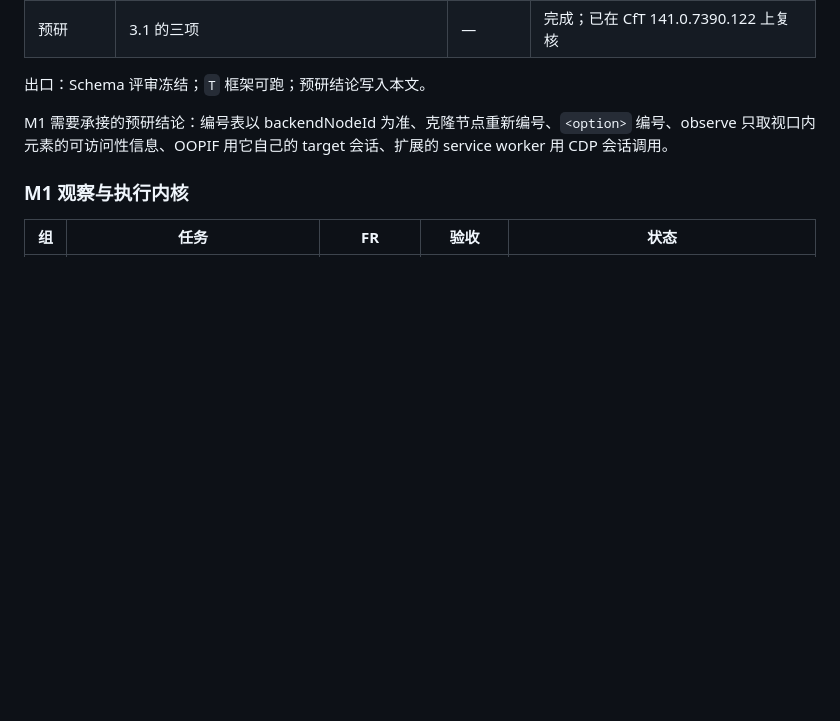
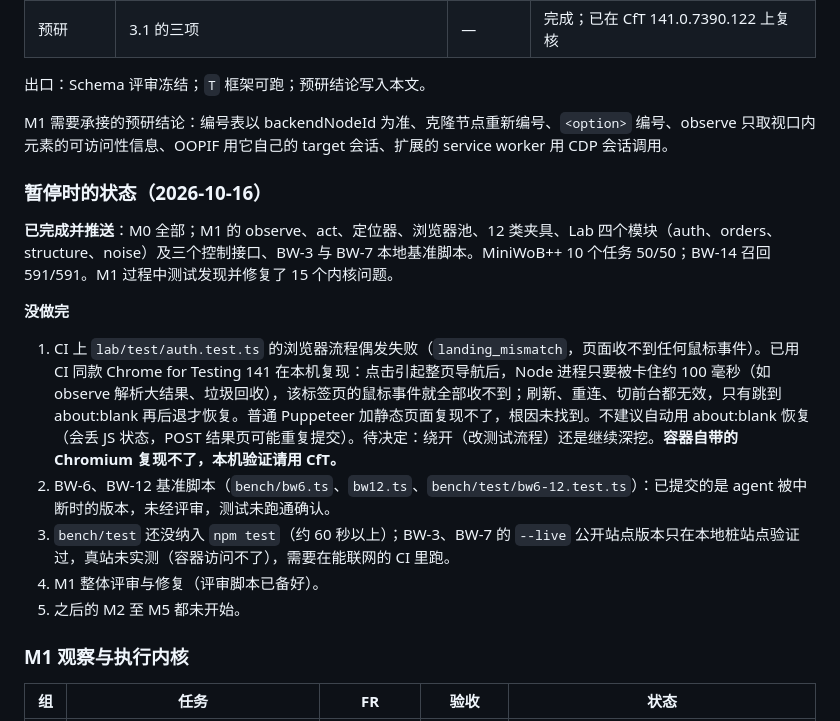
Before and after one commit to ZoraMing/obact, a Markdown page: docs/DEV_PLAN.md, the part around the change. GitHub-like rendering; blank space fills up the shorter version.

Commit message:
文档：记录暂停时的已完成与未完成事项
Co-Authored-By: Claude Sonnet 5.5 <noreply@anthropic.com>
Claude-Session: https://claude.ai/code/session_01AJJndxq7kqDb4yT4HDheKP

```diff
--- a/docs/DEV_PLAN.md
+++ b/docs/DEV_PLAN.md
@@ -89,6 +89,17 @@ workspace/            运行时目录（gitignore；workflows/ 为独立 git 仓
 出口：Schema 评审冻结；`T` 框架可跑；预研结论写入本文。
 
 M1 需要承接的预研结论：编号表以 backendNodeId 为准、克隆节点重新编号、`<option>` 编号、observe 只取视口内元素的可访问性信息、OOPIF 用它自己的 target 会话、扩展的 service worker 用 CDP 会话调用。
+
+### 暂停时的状态（2026-10-16）
+
+**已完成并推送**：M0 全部；M1 的 observe、act、定位器、浏览器池、12 类夹具、Lab 四个模块（auth、orders、structure、noise）及三个控制接口、BW-3 与 BW-7 本地基准脚本。MiniWoB++ 10 个任务 50/50；BW-14 召回 591/591。M1 过程中测试发现并修复了 15 个内核问题。
+
+**没做完**
+1. CI 上 `lab/test/auth.test.ts` 的浏览器流程偶发失败（`landing_mismatch`，页面收不到任何鼠标事件）。已用 CI 同款 Chrome for Testing 141 在本机复现：点击引起整页导航后，Node 进程只要被卡住约 100 毫秒（如 observe 解析大结果、垃圾回收），该标签页的鼠标事件就全部收不到；刷新、重连、切前台都无效，只有跳到 about:blank 再后退才恢复。普通 Puppeteer 加静态页面复现不了，根因未找到。不建议自动用 about:blank 恢复（会丢 JS 状态，POST 结果页可能重复提交）。待决定：绕开（改测试流程）还是继续深挖。**容器自带的 Chromium 复现不了，本机验证请用 CfT。**
+2. BW-6、BW-12 基准脚本（`bench/bw6.ts`、`bw12.ts`、`bench/test/bw6-12.test.ts`）：已提交的是 agent 被中断时的版本，未经评审，测试未跑通确认。
+3. `bench/test` 还没纳入 `npm test`（约 60 秒以上）；BW-3、BW-7 的 `--live` 公开站点版本只在本地桩站点验证过，真站未实测（容器访问不了），需要在能联网的 CI 里跑。
+4. M1 整体评审与修复（评审脚本已备好）。
+5. 之后的 M2 至 M5 都未开始。
 
 ### M1 观察与执行内核
 
```
